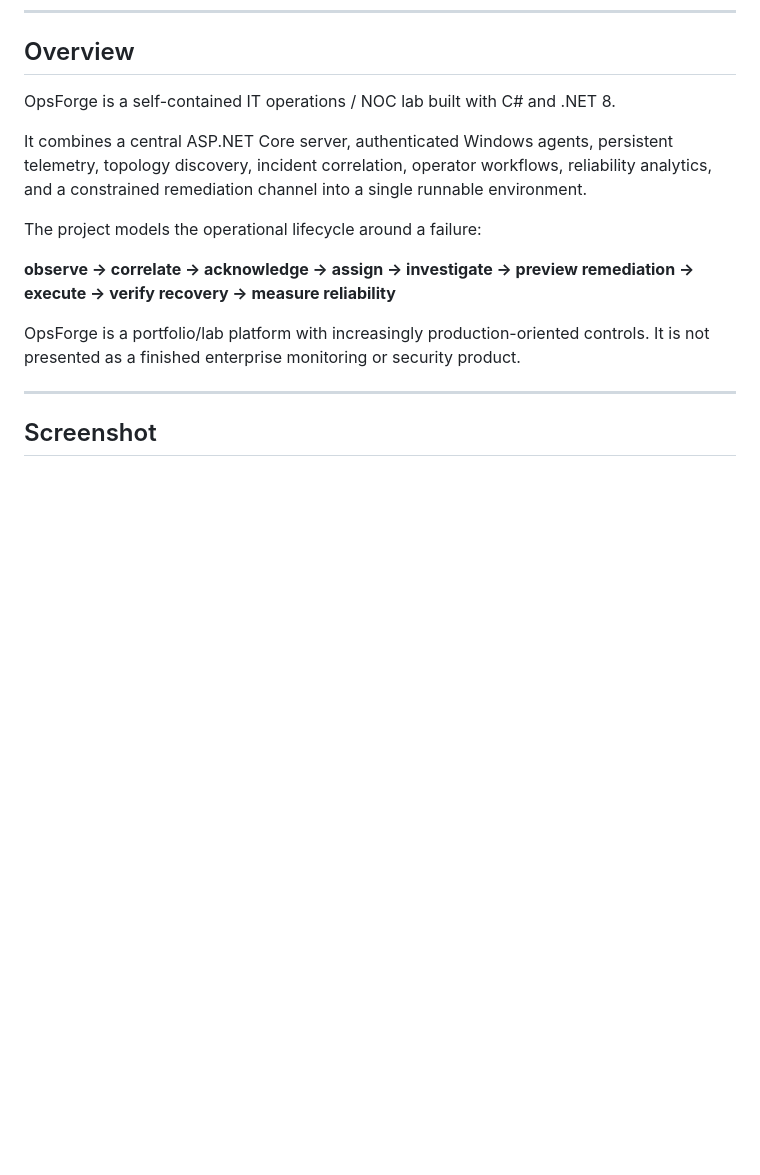
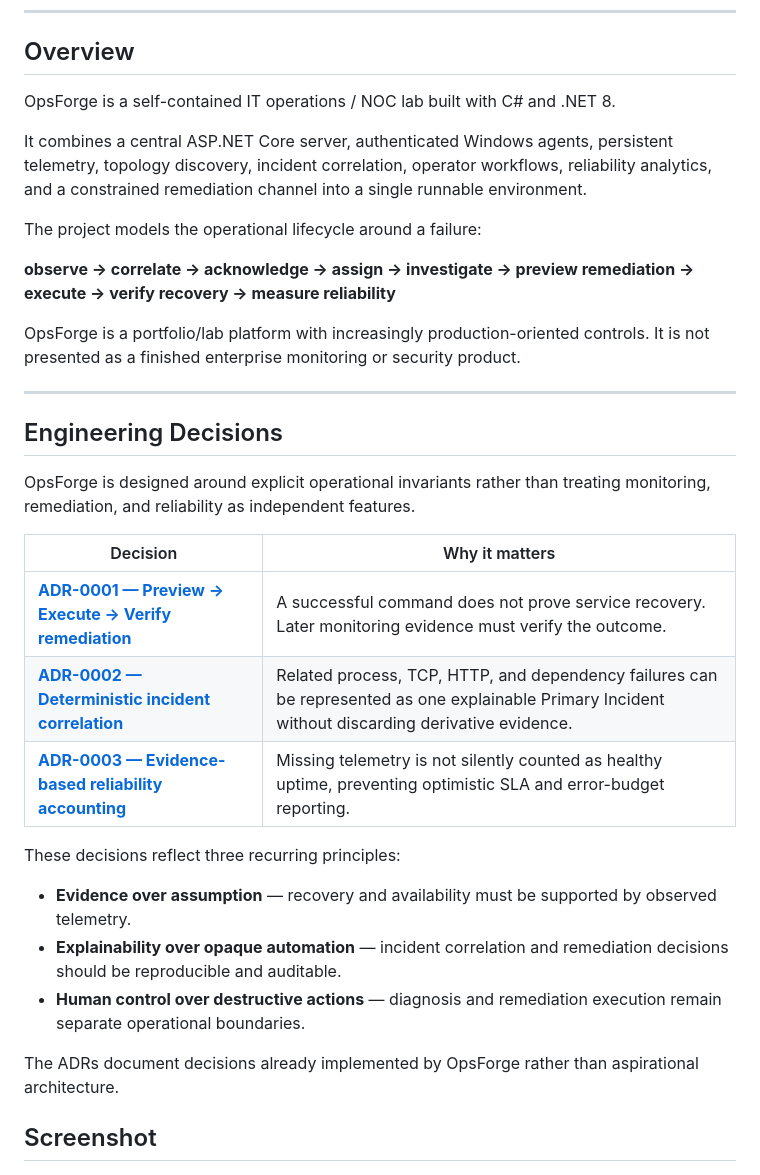
Before and after one commit to fuhrdan/OpsForge, a Markdown page: README.md, the part around the change. GitHub-like rendering; blank space fills up the shorter version.

Commit message:
Surface architectural decisions in OpsForge README
Surface architectural decisions in OpsForge README

```diff
--- a/README.md
+++ b/README.md
@@ -26,6 +26,23 @@ The project models the operational lifecycle around a failure:
 OpsForge is a portfolio/lab platform with increasingly production-oriented controls. It is not presented as a finished enterprise monitoring or security product.
 
 ---
+## Engineering Decisions
+
+OpsForge is designed around explicit operational invariants rather than treating monitoring, remediation, and reliability as independent features.
+
+| Decision                                                                                                          | Why it matters                                                                                                                                     |
+| ----------------------------------------------------------------------------------------------------------------- | -------------------------------------------------------------------------------------------------------------------------------------------------- |
+| [**ADR-0001 — Preview → Execute → Verify remediation**](docs/adr/0001-preview-execute-verify-remediation.md)      | A successful command does not prove service recovery. Later monitoring evidence must verify the outcome.                                           |
+| [**ADR-0002 — Deterministic incident correlation**](docs/adr/0002-deterministic-incident-correlation.md)          | Related process, TCP, HTTP, and dependency failures can be represented as one explainable Primary Incident without discarding derivative evidence. |
+| [**ADR-0003 — Evidence-based reliability accounting**](docs/adr/0003-reliability-accounting-missing-telemetry.md) | Missing telemetry is not silently counted as healthy uptime, preventing optimistic SLA and error-budget reporting.                                 |
+
+These decisions reflect three recurring principles:
+
+* **Evidence over assumption** — recovery and availability must be supported by observed telemetry.
+* **Explainability over opaque automation** — incident correlation and remediation decisions should be reproducible and auditable.
+* **Human control over destructive actions** — diagnosis and remediation execution remain separate operational boundaries.
+
+The ADRs document decisions already implemented by OpsForge rather than aspirational architecture.
 
 ## Screenshot
 
```
